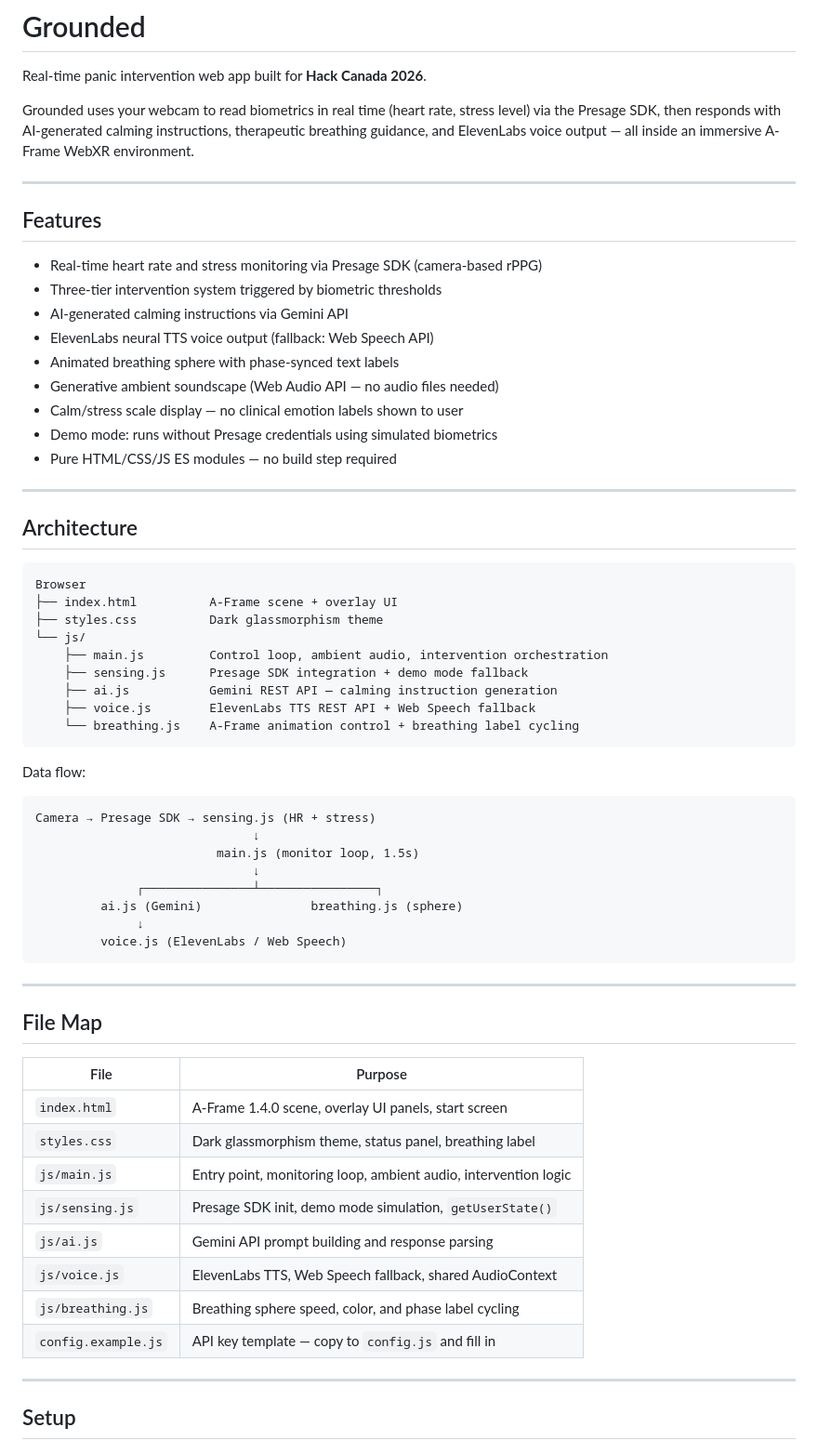
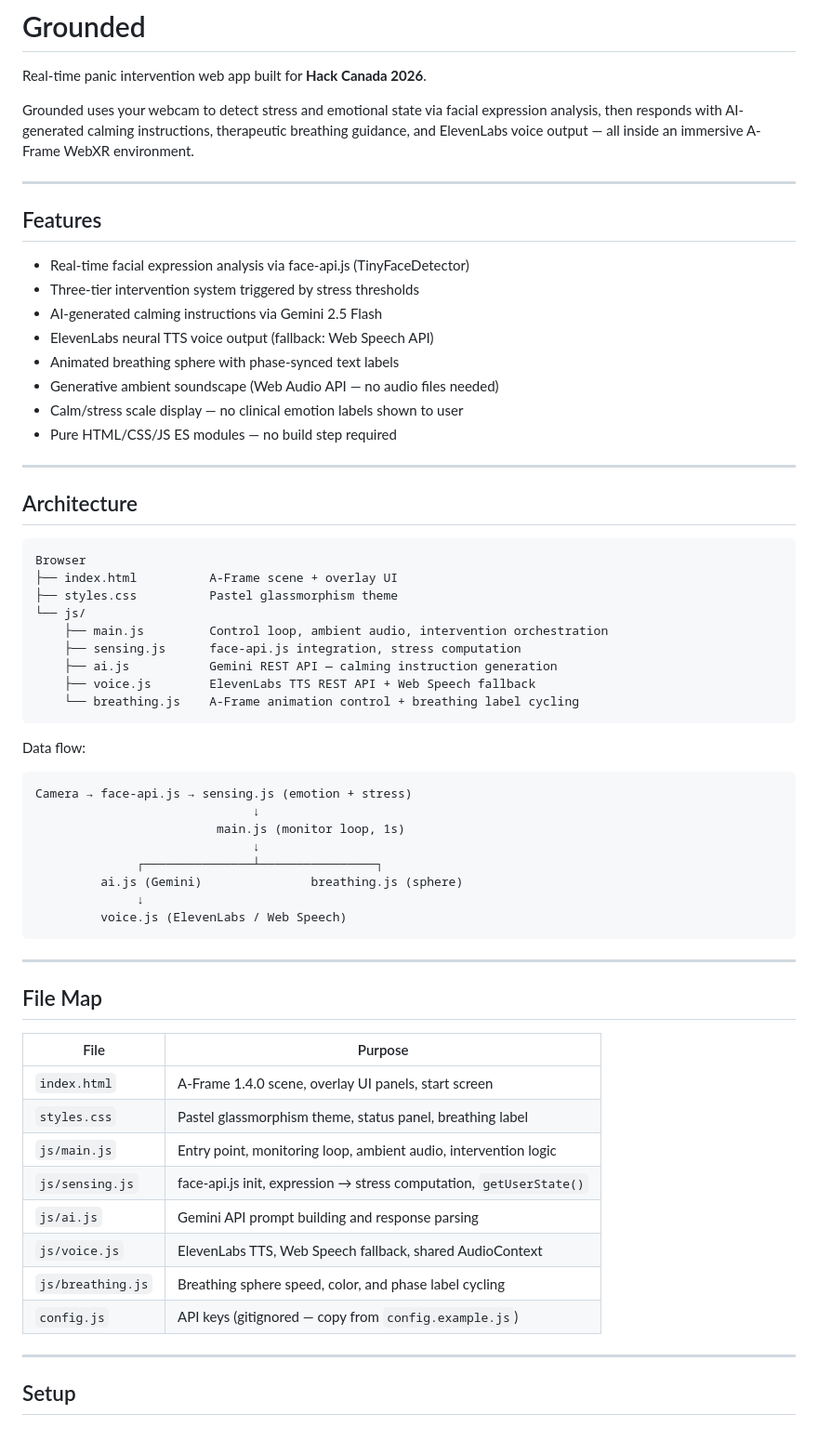
Before and after one commit to aaryanved/grounded, a Markdown page: README.md, the part around one of its changes. Shown at 93% size. Drawn GitHub-style.

````diff
--- a/README.md
+++ b/README.md
@@ -2,20 +2,19 @@
 
 Real-time panic intervention web app built for **Hack Canada 2026**.
 
-Grounded uses your webcam to read biometrics in real time (heart rate, stress level) via the Presage SDK, then responds with AI-generated calming instructions, therapeutic breathing guidance, and ElevenLabs voice output — all inside an immersive A-Frame WebXR environment.
+Grounded uses your webcam to detect stress and emotional state via facial expression analysis, then responds with AI-generated calming instructions, therapeutic breathing guidance, and ElevenLabs voice output — all inside an immersive A-Frame WebXR environment.
 
 ---
 
 ## Features
 
-- Real-time heart rate and stress monitoring via Presage SDK (camera-based rPPG)
-- Three-tier intervention system triggered by biometric thresholds
-- AI-generated calming instructions via Gemini API
+- Real-time facial expression analysis via face-api.js (TinyFaceDetector)
+- Three-tier intervention system triggered by stress thresholds
+- AI-generated calming instructions via Gemini 2.5 Flash
 - ElevenLabs neural TTS voice output (fallback: Web Speech API)
 - Animated breathing sphere with phase-synced text labels
 - Generative ambient soundscape (Web Audio API — no audio files needed)
 - Calm/stress scale display — no clinical emotion labels shown to user
-- Demo mode: runs without Presage credentials using simulated biometrics
 - Pure HTML/CSS/JS ES modules — no build step required
 
 ---
@@ -25,10 +24,10 @@ Grounded uses your webcam to read biometrics in real time (heart rate, stress le
 ```
 Browser
 ├── index.html          A-Frame scene + overlay UI
-├── styles.css          Dark glassmorphism theme
+├── styles.css          Pastel glassmorphism theme
 └── js/
     ├── main.js         Control loop, ambient audio, intervention orchestration
-    ├── sensing.js      Presage SDK integration + demo mode fallback
+    ├── sensing.js      face-api.js integration, stress computation
     ├── ai.js           Gemini REST API — calming instruction generation
     ├── voice.js        ElevenLabs TTS REST API + Web Speech fallback
     └── breathing.js    A-Frame animation control + breathing label cycling
@@ -37,9 +36,9 @@ Browser
 Data flow:
 
 ```
-Camera → Presage SDK → sensing.js (HR + stress)
+Camera → face-api.js → sensing.js (emotion + stress)
                               ↓
-                         main.js (monitor loop, 1.5s)
+                         main.js (monitor loop, 1s)
                               ↓
               ┌───────────────┴────────────────┐
          ai.js (Gemini)               breathing.js (sphere)
@@ -54,13 +53,13 @@ Camera → Presage SDK → sensing.js (HR + stress)
 | File | Purpose |
 |---|---|
 | `index.html` | A-Frame 1.4.0 scene, overlay UI panels, start screen |
-| `styles.css` | Dark glassmorphism theme, status panel, breathing label |
+| `styles.css` | Pastel glassmorphism theme, status panel, breathing label |
 | `js/main.js` | Entry point, monitoring loop, ambient audio, intervention logic |
-| `js/sensing.js` | Presage SDK init, demo mode simulation, `getUserState()` |
+| `js/sensing.js` | face-api.js init, expression → stress computation, `getUserState()` |
 | `js/ai.js` | Gemini API prompt building and response parsing |
 | `js/voice.js` | ElevenLabs TTS, Web Speech fallback, shared AudioContext |
 | `js/breathing.js` | Breathing sphere speed, color, and phase label cycling |
-| `config.example.js` | API key template — copy to `config.js` and fill in |
+| `config.js` | API keys (gitignored — copy from `config.example.js`) |
 
 ---
 
````
Also changed, not shown: other parts of README.md (+31 -36 lines).
